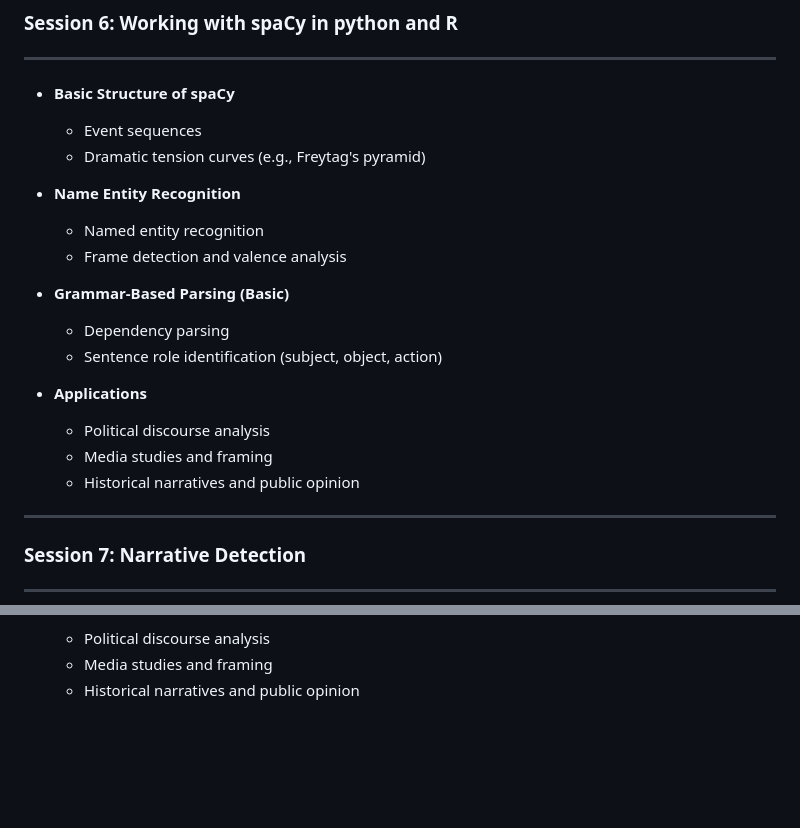
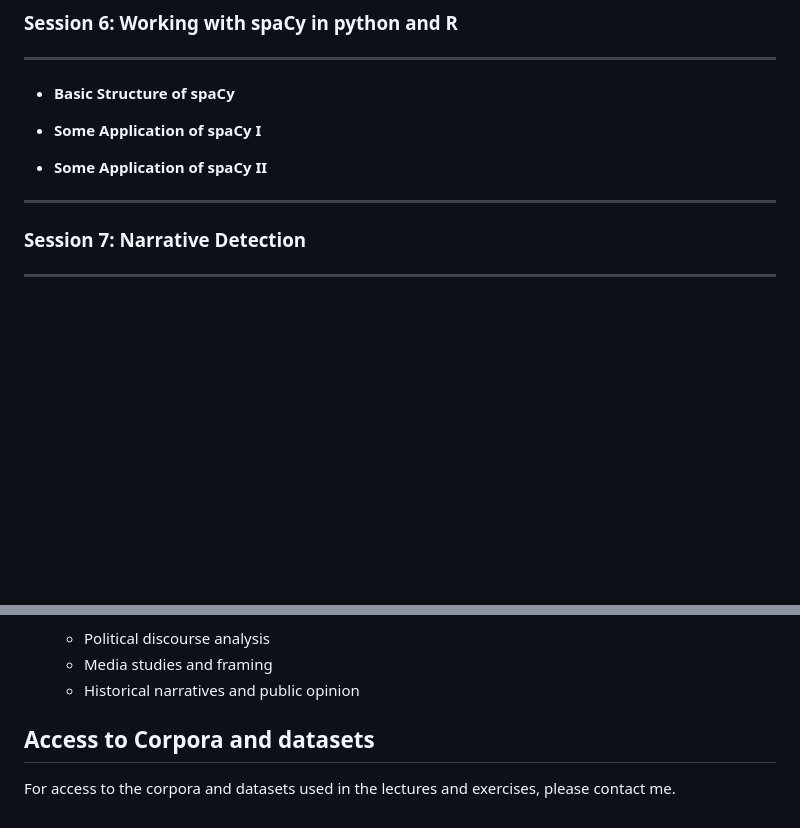
Before and after one commit to mahdi-khesali/Computational-Methods-for-Social-Scientists, a Markdown page: p4/CSS_ TADA.md, 2 parts joined by grey strips. GitHub-like rendering; blank space fills up the shorter version.

Commit message:
four commitment

```diff
--- a/p4/CSS_ TADA.md
+++ b/p4/CSS_ TADA.md
@@ -145,21 +145,13 @@
 ---
 
 - **Basic Structure of spaCy**
-  - Event sequences
-  - Dramatic tension curves (e.g., Freytag's pyramid)
 
-- **Name Entity Recognition**
-  - Named entity recognition
-  - Frame detection and valence analysis
 
-- **Grammar-Based Parsing (Basic)**
-  - Dependency parsing
-  - Sentence role identification (subject, object, action)
+- **Some Application of spaCy I**
 
-- **Applications**
-  - Political discourse analysis
-  - Media studies and framing
-  - Historical narratives and public opinion
+
+- **Some Application of spaCy II**
+
 
 ---
 
@@ -182,3 +174,8 @@
   - Political discourse analysis
   - Media studies and framing
   - Historical narratives and public opinion
+
+
+
+## Access to Corpora and datasets
+For access to the corpora and datasets used in the lectures and exercises, please contact me.
```
